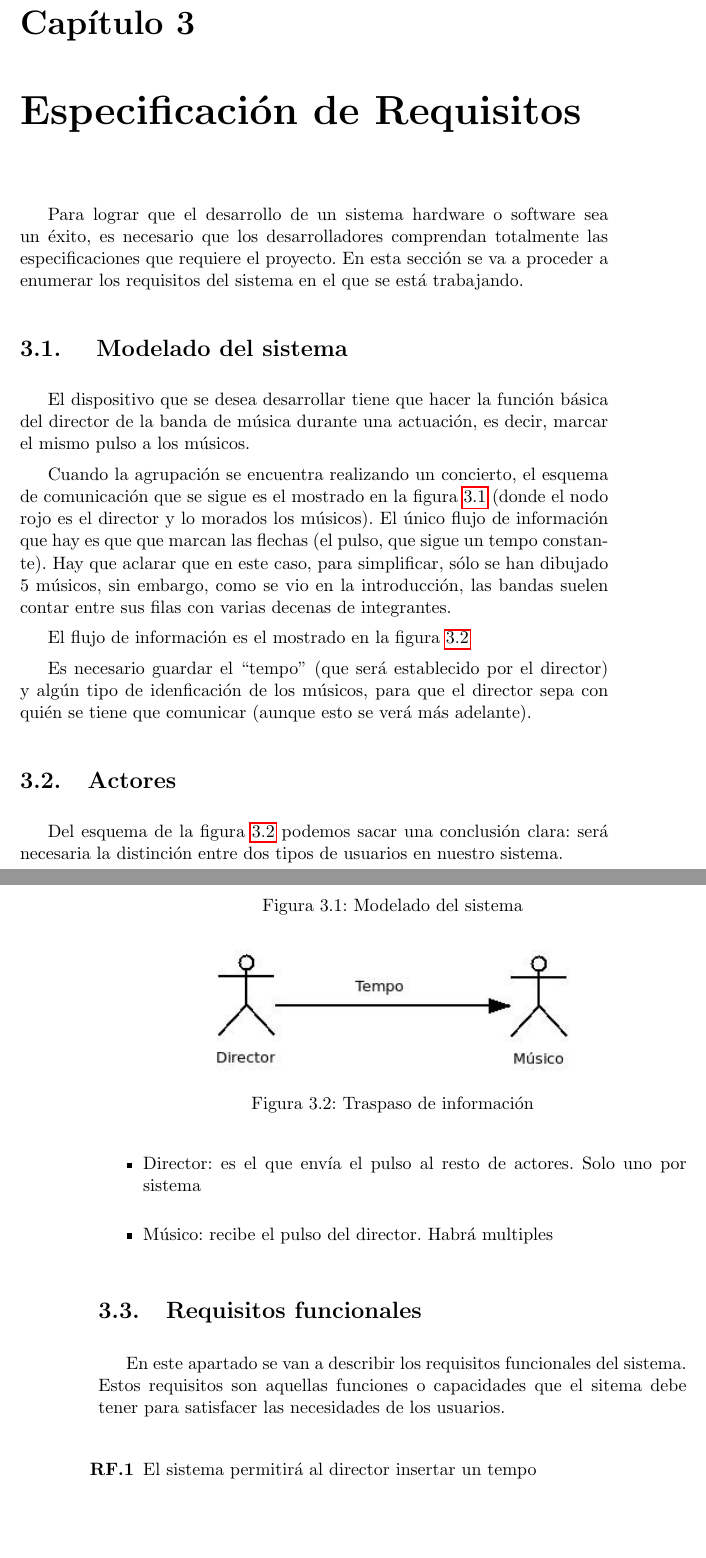
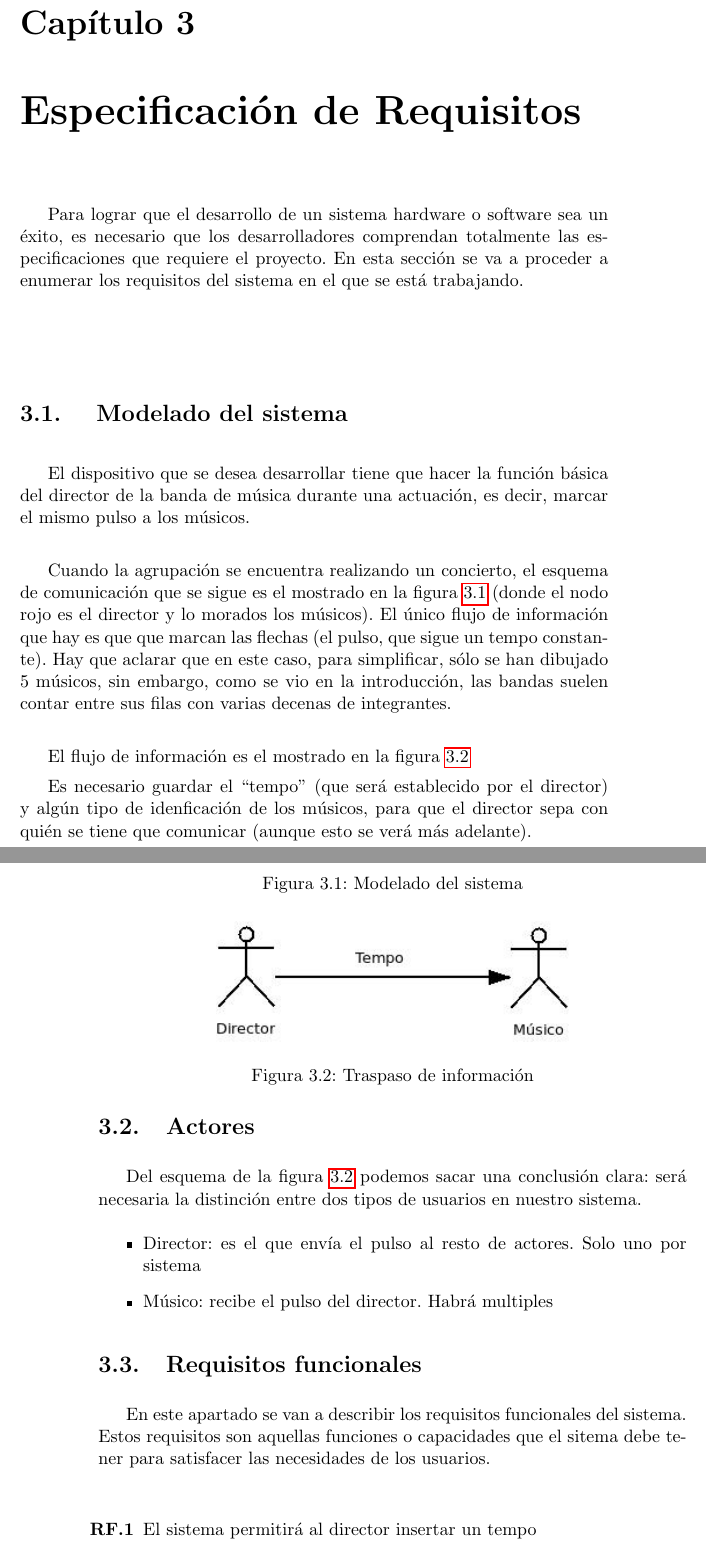
Before and after one commit to iblancasa/ArduBand, a LaTeX thesis (proyecto.tex, which reads capitulos/03_EspecificacionRequisitos.tex): two parts of pages 27 and 28 of 63, joined at a grey line, cut so that both start at the same text, the shorter picture padded with empty space. Compiled offline with pdfLaTeX.

Commit message:
Añadiendo cambios propuestos por el tutor en los requisitos

```diff
--- a/capitulos/03_EspecificacionRequisitos.tex
+++ b/capitulos/03_EspecificacionRequisitos.tex
@@ -2,7 +2,10 @@
 \label{cap:EspecificaciondeRequisitos}
 \title{Especificación de Requisitos}
 
-Para lograr que el desarrollo de un sistema hardware o software sea un éxito, es necesario que los desarrolladores comprendan totalmente las especificaciones que requiere el proyecto. En esta sección se va a proceder a enumerar los requisitos del sistema en el que se está trabajando.
+Para lograr que el desarrollo de un sistema hardware o software sea un éxito,
+es necesario que los desarrolladores comprendan totalmente las especificaciones que
+requiere el proyecto. En esta sección se va a proceder a enumerar los requisitos del
+sistema en el que se está trabajando.\\
 
 \title{Modelado del sistema}
 \section{
@@ -11,7 +14,7 @@ Modelado del sistema
 
 El dispositivo que se desea desarrollar tiene que hacer la función básica
 del director de la banda de música durante una actuación, es decir,
-marcar el mismo pulso a los músicos.
+marcar el mismo pulso a los músicos.\\
 
 Cuando la agrupación se encuentra realizando un concierto, el
 esquema de comunicación que se sigue es el mostrado en la figura \ref{fig:modeladoconceptual}
@@ -19,7 +22,7 @@ esquema de comunicación que se sigue es el mostrado en la figura \ref{fig:model
 que hay es que que marcan las flechas (el pulso, que sigue un tempo constante). Hay que
 aclarar que en este caso, para simplificar, sólo se han dibujado 5 músicos,
 sin embargo, como se vio en la introducción, las bandas suelen contar entre sus filas con
-varias decenas de integrantes.
+varias decenas de integrantes.\\
 
 
 \begin{figure}[htb]
@@ -39,7 +41,7 @@ El flujo de información es el mostrado en la figura \ref{fig:mensajesconceptual
 
 Es necesario guardar el ``tempo'' (que será establecido por el director) y algún tipo
 de idenficación de los músicos, para que el director sepa con quién se tiene que
-comunicar (aunque esto se verá más adelante).
+comunicar (aunque esto se verá más adelante).\\
 
 
 \title{Actores}
@@ -60,7 +61,7 @@ será necesaria la distinción entre dos tipos de usuarios en nuestro sistema.
 
 En este apartado se van a describir los requisitos funcionales del sistema.
 Estos requisitos son aquellas funciones o capacidades que el sitema debe
-tener para satisfacer las necesidades de los usuarios.
+tener para satisfacer las necesidades de los usuarios.\\
 
 \begin{itemize}
     \item[\textbf{RF.1}] El sistema permitirá al director insertar un tempo
```
Also changed, not shown: capitulos/03_EspecificacionRequisitos.tex (6 more changed lines).
